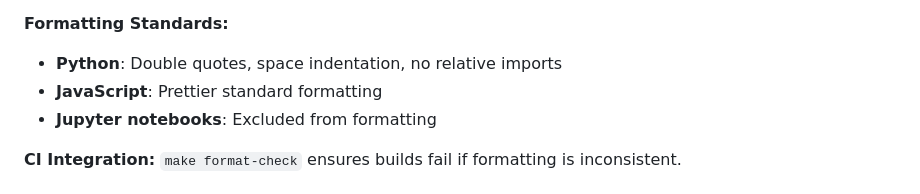
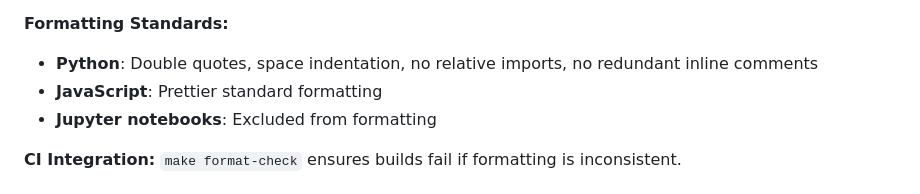
Before and after one commit to EliJaghab/tunemeld, a Markdown page: CLAUDE.md, the part around the change. Rendered like a GitHub page.

Commit message:
docs: Update CLAUDE.md with no redundant comments rule
Added Python formatting standard to avoid redundant inline comments.

🤖 Generated with [Claude Code](https://claude.ai/code)

Co-Authored-By: Claude <noreply@anthropic.com>

```diff
--- a/CLAUDE.md
+++ b/CLAUDE.md
@@ -63,7 +63,7 @@ make install-pre-commit
 
 **Formatting Standards:**
 
-- **Python**: Double quotes, space indentation, no relative imports
+- **Python**: Double quotes, space indentation, no relative imports, no redundant inline comments
 - **JavaScript**: Prettier standard formatting
 - **Jupyter notebooks**: Excluded from formatting
 
```
